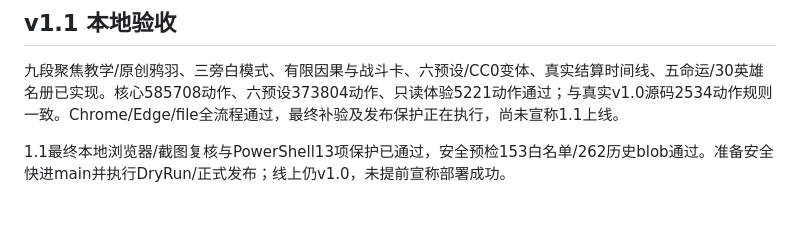
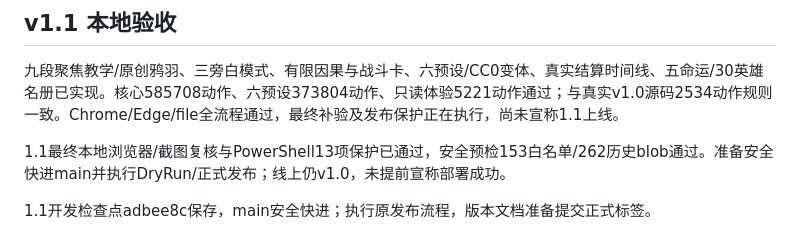
Before and after one commit to chen-yy2008/ai-dungeon-simulator, a Markdown page: docs/DEVELOPMENT_STATUS.md, the part around the change. Drawn GitHub-style; blank space fills up the shorter version.

```diff
--- a/docs/DEVELOPMENT_STATUS.md
+++ b/docs/DEVELOPMENT_STATUS.md
@@ -53,3 +53,5 @@ v1.0.0已完成并上线：9df573874e2832f28160747f6710202a16d1230e / Actions385
 九段聚焦教学/原创鸦羽、三旁白模式、有限因果与战斗卡、六预设/CC0变体、真实结算时间线、五命运/30英雄名册已实现。核心585708动作、六预设373804动作、只读体验5221动作通过；与真实v1.0源码2534动作规则一致。Chrome/Edge/file全流程通过，最终补验及发布保护正在执行，尚未宣称1.1上线。
 
 1.1最终本地浏览器/截图复核与PowerShell13项保护已通过，安全预检153白名单/262历史blob通过。准备安全快进main并执行DryRun/正式发布；线上仍v1.0，未提前宣称部署成功。
+
+1.1开发检查点adbee8c保存，main安全快进；执行原发布流程，版本文档准备提交正式标签。
```
Also changed, not shown: docs/releases/v1.1-report.md (+2 -0 lines).
